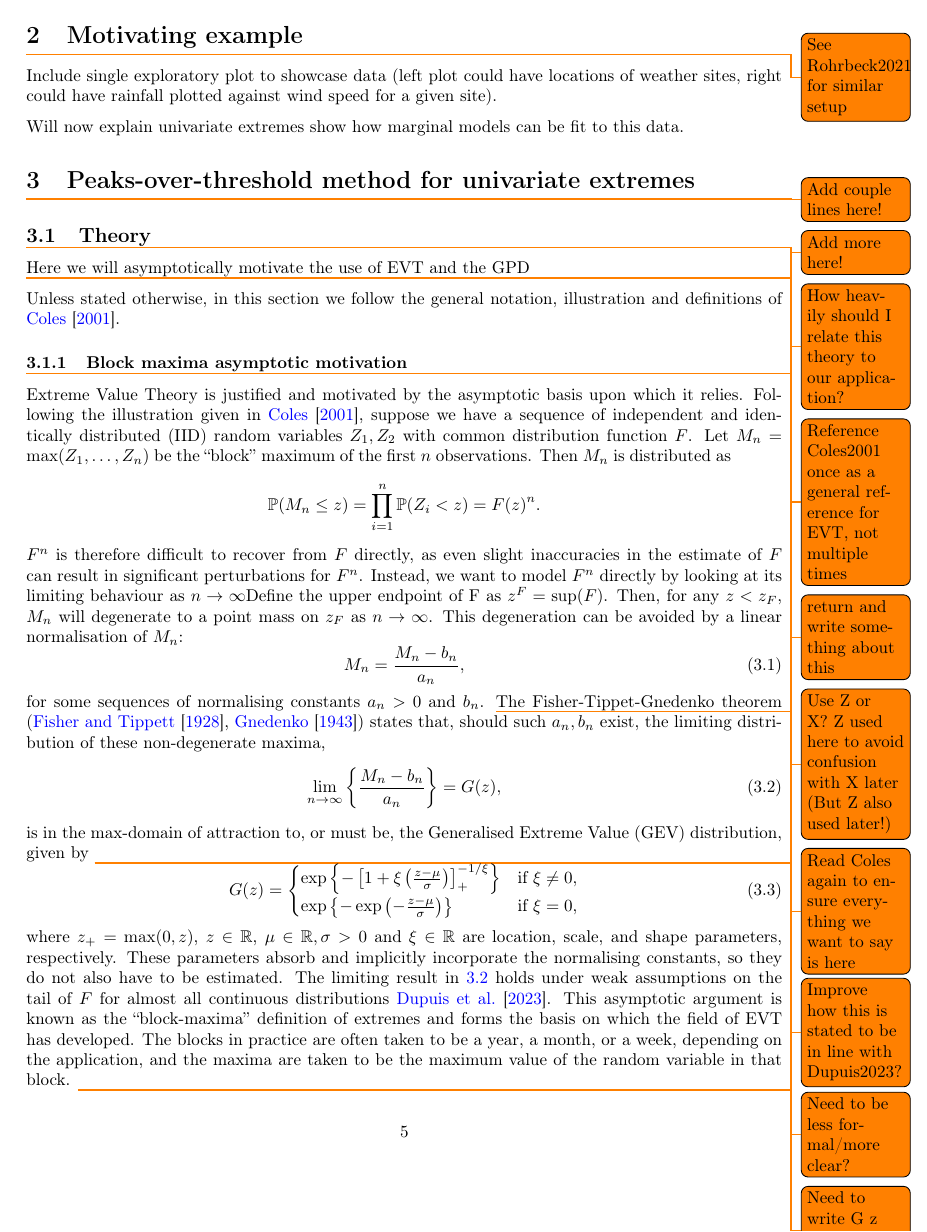
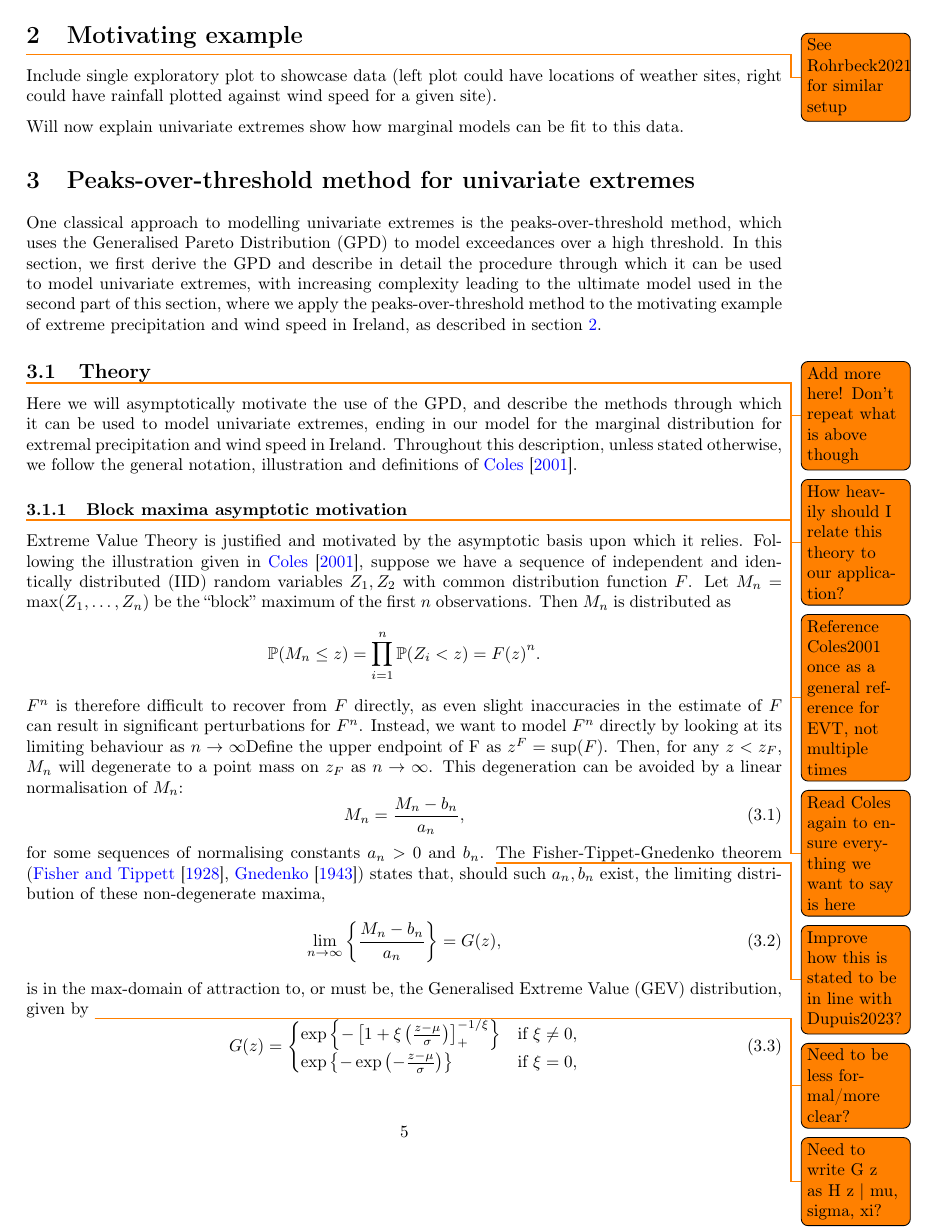
Before and after one commit to potoole7/ce_clust, a LaTeX paper (latex/02_report.tex): page 5 of 22. Compiled offline with pdfLaTeX.

Commit message:
Univariate: Draft all theory

```diff
--- a/latex/02_report.tex
+++ b/latex/02_report.tex
@@ -225,19 +226,19 @@ Will now explain univariate extremes show how marginal models can be fit to this
 %   \item Peaks over threshold definition (see Coles, Carraeu, anything else? Zhang)
 % \end{itemize}
 
-\todo{Add couple lines here!}
+% \todo{Add couple lines here!}
+
+One classical approach to modelling univariate extremes is the peaks-over-threshold method, which uses the Generalised Pareto Distribution (GPD) to model exceedances over a high threshold.
+In this section, we first derive the GPD and describe in detail the procedure through which it can be used to model univariate extremes, with increasing complexity leading to the ultimate model used in the second part of this section, where we apply the peaks-over-threshold method to the motivating example of extreme precipitation and wind speed in Ireland, as described in section \ref{sec:motivating}.
+
 
 \subsection{Theory}
-\todo{Add more here!}
+\todo{Add more here! Don't repeat what is above though}
 \todo{How heavily should I relate this theory to our application?}
 \todo{Reference Coles2001 once as a general reference for EVT, not multiple times}
 
-Here we will asymptotically motivate the use of EVT and the GPD \todo{return and write something about this}
-
-\todo{Use Z or X? Z used here to avoid confusion with X later (But Z also used later!)}
-% \todo{Split into subsections!?}
-
-Unless stated otherwise, in this section we follow the general notation, illustration and definitions of \cite{Coles2001}.
+Here we will asymptotically motivate the use of the GPD, and describe the methods through which it can be used to model univariate extremes, ending in our model for the marginal distribution for extremal precipitation and wind speed in Ireland.
+Throughout this description, unless stated otherwise, we follow the general notation, illustration and definitions of \cite{Coles2001}.
 
 \subsubsection{Block maxima asymptotic motivation} \label{subsubsec:asymptotic}
 
```
Also changed, not shown: latex/02_report.tex (9 more changed lines).
